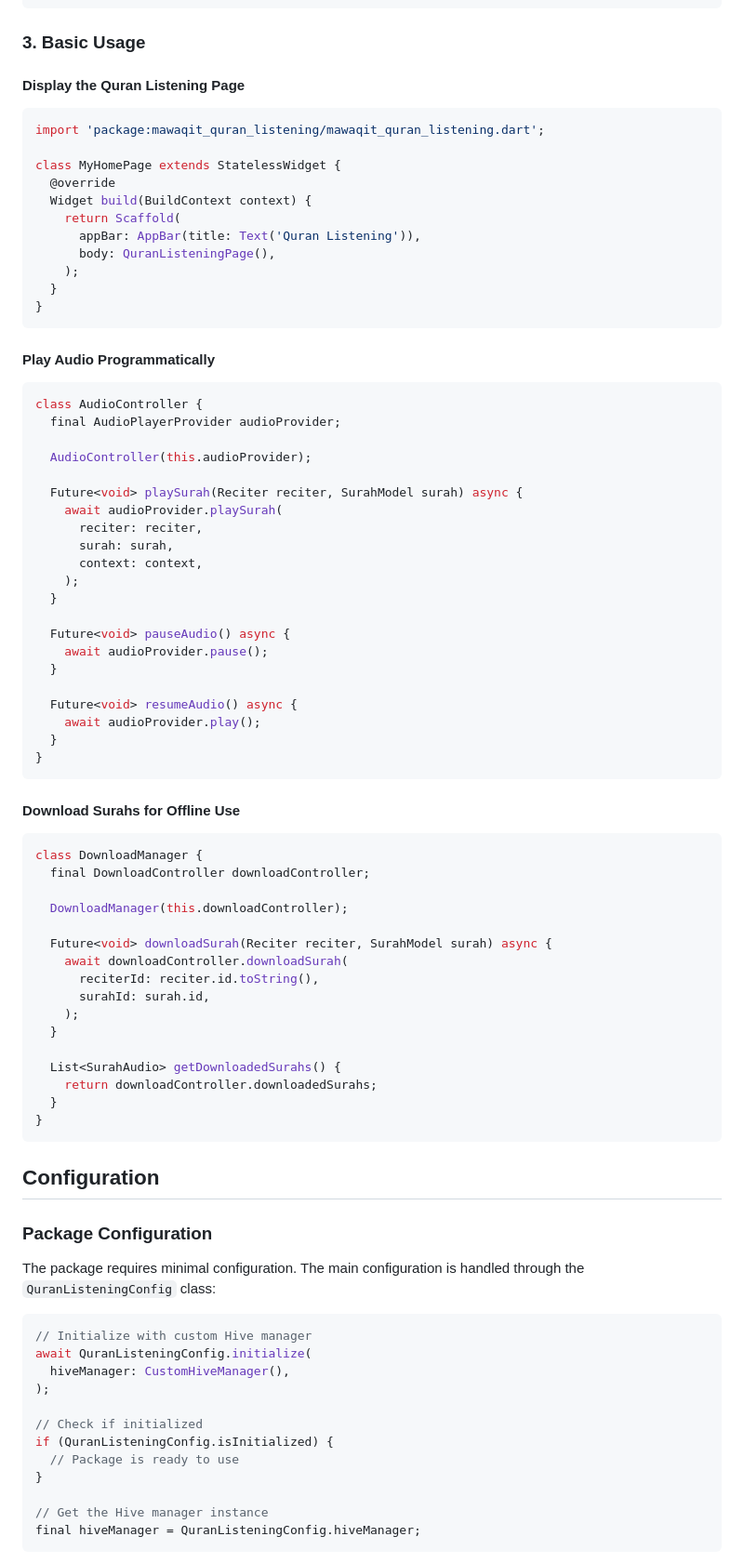
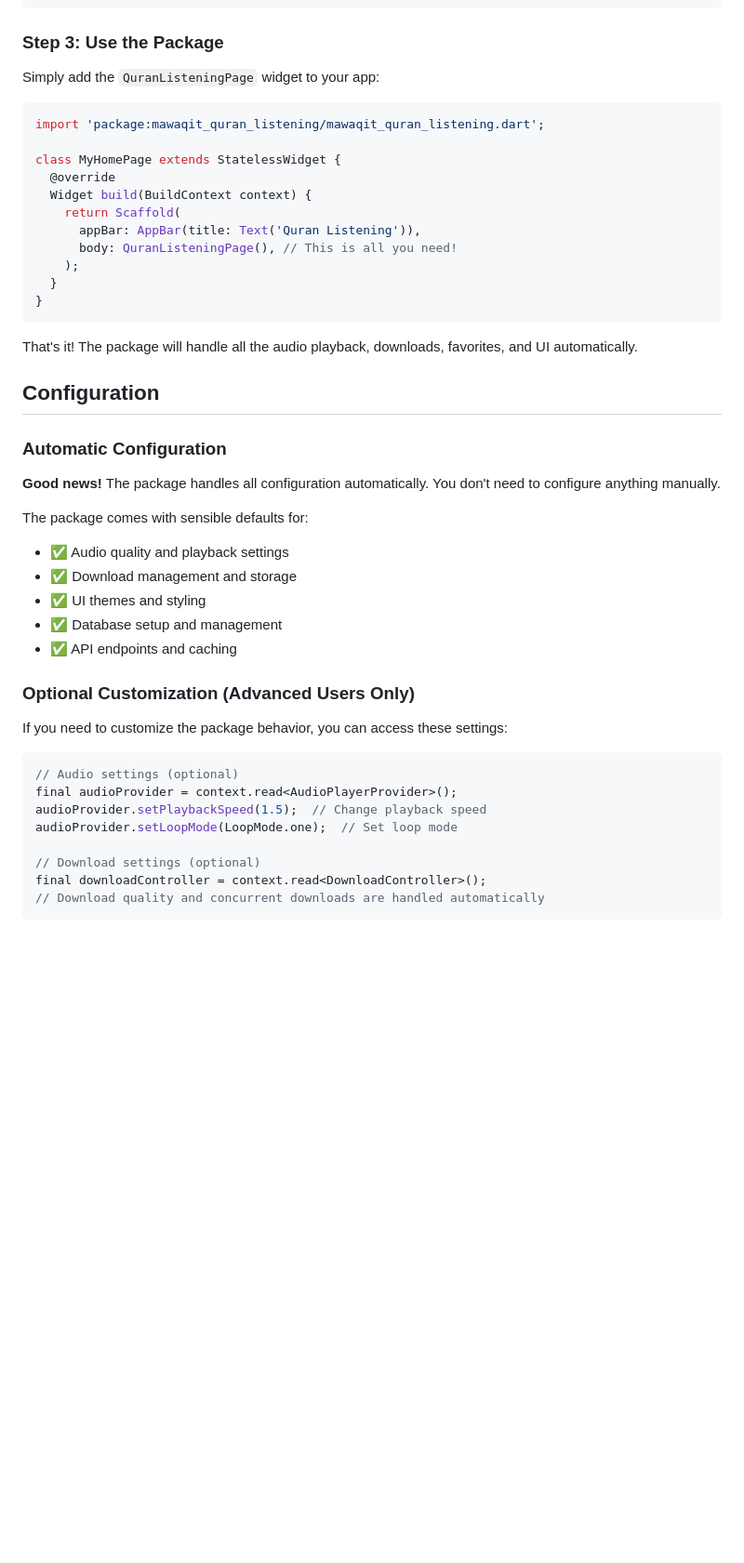
Before and after one commit to mawaqit/quran_listening, a Markdown page: README.md, the part around one of its changes. Shown at 93% size. GitHub-like rendering; blank space fills up the shorter version.

````diff
--- a/README.md
+++ b/README.md
@@ -120,9 +120,9 @@ class MyApp extends StatelessWidget {
 }
 ```
 
-### 3. Basic Usage
+### Step 3: Use the Package
 
-#### Display the Quran Listening Page
+Simply add the `QuranListeningPage` widget to your app:
 
 ```dart
 import 'package:mawaqit_quran_listening/mawaqit_quran_listening.dart';
@@ -132,77 +132,39 @@ class MyHomePage extends StatelessWidget {
   Widget build(BuildContext context) {
     return Scaffold(
       appBar: AppBar(title: Text('Quran Listening')),
-      body: QuranListeningPage(),
+      body: QuranListeningPage(), // This is all you need!
     );
   }
 }
 ```
 
-#### Play Audio Programmatically
-
-```dart
-class AudioController {
-  final AudioPlayerProvider audioProvider;
-
-  AudioController(this.audioProvider);
-
-  Future<void> playSurah(Reciter reciter, SurahModel surah) async {
-    await audioProvider.playSurah(
-      reciter: reciter,
-      surah: surah,
-      context: context,
-    );
-  }
-
-  Future<void> pauseAudio() async {
-    await audioProvider.pause();
-  }
-
-  Future<void> resumeAudio() async {
-    await audioProvider.play();
-  }
-}
-```
-
-#### Download Surahs for Offline Use
-
-```dart
-class DownloadManager {
-  final DownloadController downloadController;
-
-  DownloadManager(this.downloadController);
-
-  Future<void> downloadSurah(Reciter reciter, SurahModel surah) async {
-    await downloadController.downloadSurah(
-      reciterId: reciter.id.toString(),
-      surahId: surah.id,
-    );
-  }
-
-  List<SurahAudio> getDownloadedSurahs() {
-    return downloadController.downloadedSurahs;
-  }
-}
-```
+That's it! The package will handle all the audio playback, downloads, favorites, and UI automatically.
 
 ## Configuration
 
-### Package Configuration
+### Automatic Configuration
 
-The package requires minimal configuration. The main configuration is handled through the `QuranListeningConfig` class:
+**Good news!** The package handles all configuration automatically. You don't need to configure anything manually.
+
+The package comes with sensible defaults for:
+- ✅ Audio quality and playback settings
+- ✅ Download management and storage
+- ✅ UI themes and styling
+- ✅ Database setup and management
+- ✅ API endpoints and caching
+
+### Optional Customization (Advanced Users Only)
+
+If you need to customize the package behavior, you can access these settings:
 
 ```dart
-// Initialize with custom Hive manager
-await QuranListeningConfig.initialize(
-  hiveManager: CustomHiveManager(),
-);
+// Audio settings (optional)
+final audioProvider = context.read<AudioPlayerProvider>();
+audioProvider.setPlaybackSpeed(1.5);  // Change playback speed
+audioProvider.setLoopMode(LoopMode.one);  // Set loop mode
 
-// Check if initialized
-if (QuranListeningConfig.isInitialized) {
-  // Package is ready to use
-}
-
-// Get the Hive manager instance
-final hiveManager = QuranListeningConfig.hiveManager;
+// Download settings (optional)
+final downloadController = context.read<DownloadController>();
+// Download quality and concurrent downloads are handled automatically
 ```
 
````
Also changed, not shown: other parts of README.md (+6 -35 lines).
